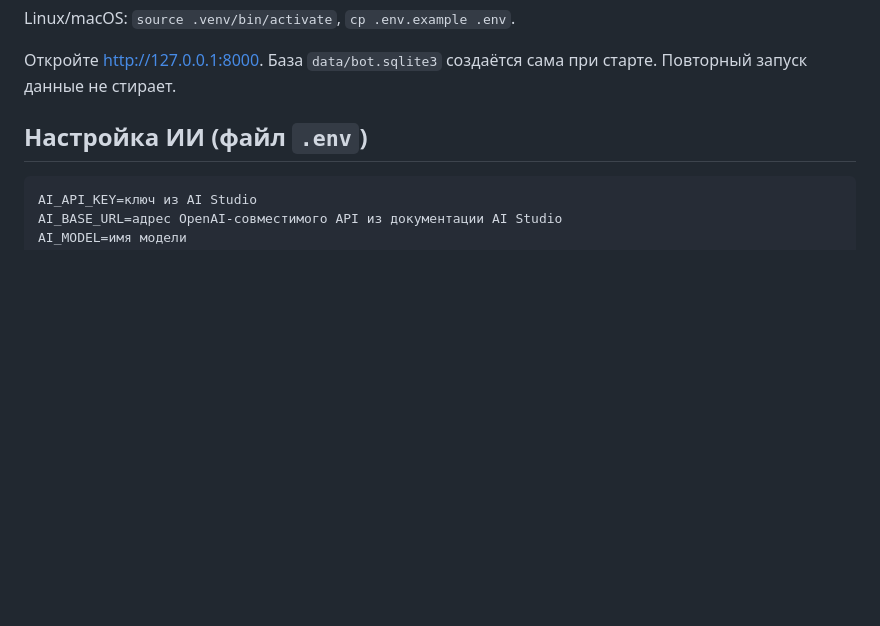
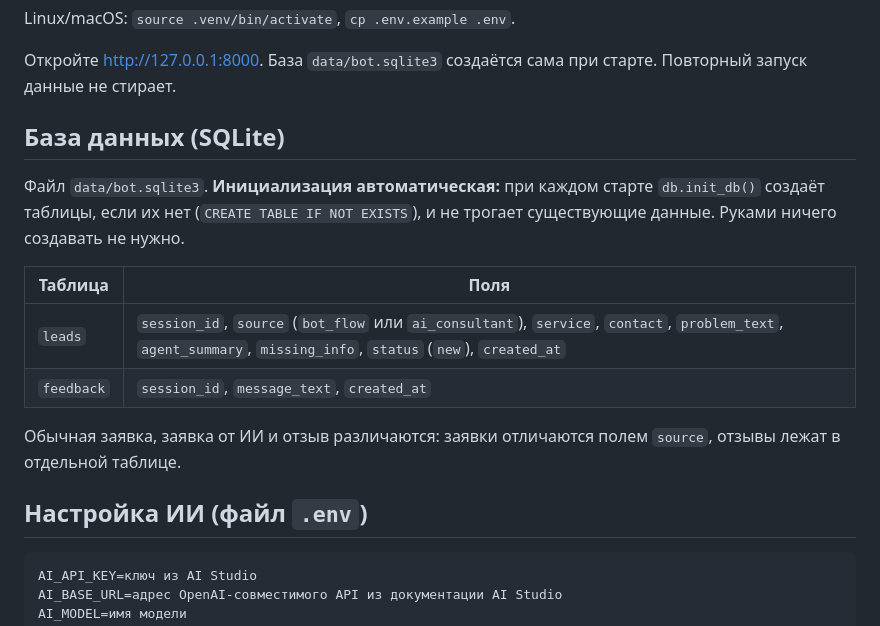
Before and after one commit to SudakovaL/bot-flow, a Markdown page: README.md, the part around the change. Rendered like a GitHub page; blank space fills up the shorter version.

Commit message:
README: раздел про инициализацию SQLite
Co-Authored-By: Claude Sonnet 5.5 <noreply@anthropic.com>

```diff
--- a/README.md
+++ b/README.md
@@ -43,6 +43,17 @@ python app.py
 Linux/macOS: `source .venv/bin/activate`, `cp .env.example .env`.
 
 Откройте http://127.0.0.1:8000. База `data/bot.sqlite3` создаётся сама при старте. Повторный запуск данные не стирает.
+
+## База данных (SQLite)
+
+Файл `data/bot.sqlite3`. **Инициализация автоматическая:** при каждом старте `db.init_db()` создаёт таблицы, если их нет (`CREATE TABLE IF NOT EXISTS`), и не трогает существующие данные. Руками ничего создавать не нужно.
+
+| Таблица | Поля |
+|---|---|
+| `leads` | `session_id`, `source` (`bot_flow` или `ai_consultant`), `service`, `contact`, `problem_text`, `agent_summary`, `missing_info`, `status` (`new`), `created_at` |
+| `feedback` | `session_id`, `message_text`, `created_at` |
+
+Обычная заявка, заявка от ИИ и отзыв различаются: заявки отличаются полем `source`, отзывы лежат в отдельной таблице.
 
 ## Настройка ИИ (файл `.env`)
 
```
